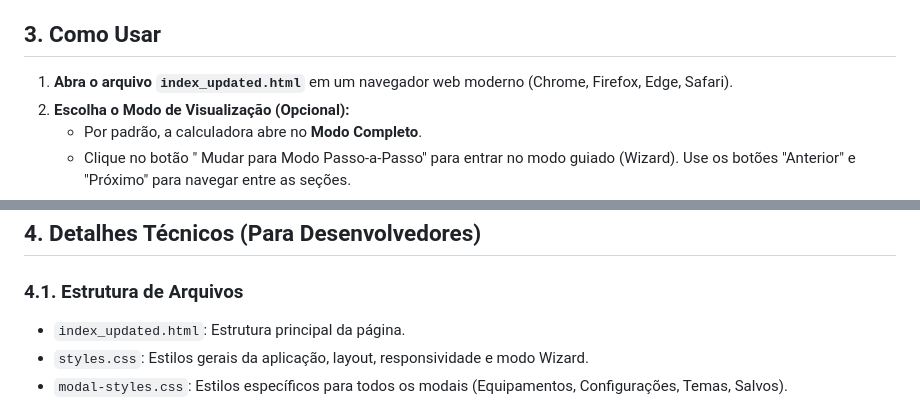
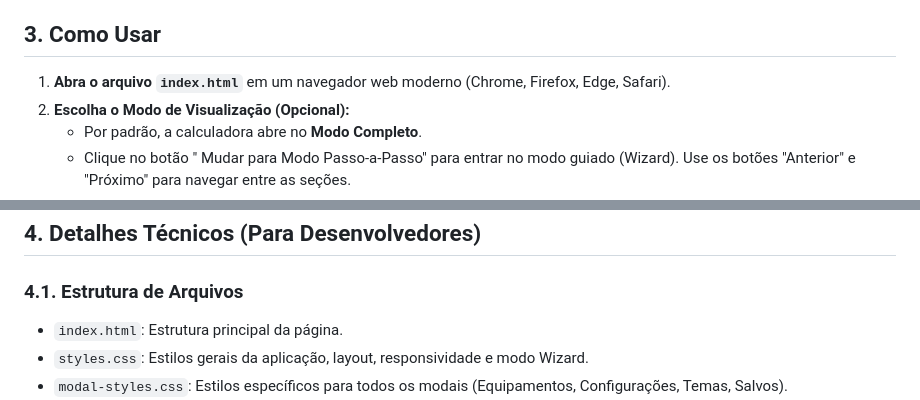
Before and after one commit to FelipevDesign/Calculadora, a Markdown page: README.md, 2 parts joined by grey strips. GitHub-like rendering.

```diff
--- a/README.md
+++ b/README.md
@@ -48,7 +48,7 @@ A aplicação funciona inteiramente no navegador do usuário, utilizando o `loca
 
 ## 3. Como Usar
 
-1.  **Abra o arquivo `index_updated.html`** em um navegador web moderno (Chrome, Firefox, Edge, Safari).
+1.  **Abra o arquivo `index.html`** em um navegador web moderno (Chrome, Firefox, Edge, Safari).
 2.  **Escolha o Modo de Visualização (Opcional):**
     *   Por padrão, a calculadora abre no **Modo Completo**.
     *   Clique no botão "<i class="fas fa-magic"></i> Mudar para Modo Passo-a-Passo" para entrar no modo guiado (Wizard). Use os botões "Anterior" e "Próximo" para navegar entre as seções.
@@ -80,7 +80,7 @@ A aplicação funciona inteiramente no navegador do usuário, utilizando o `loca
 
 ### 4.1. Estrutura de Arquivos
 
-*   `index_updated.html`: Estrutura principal da página.
+*   `index.html`: Estrutura principal da página.
 *   `styles.css`: Estilos gerais da aplicação, layout, responsividade e modo Wizard.
 *   `modal-styles.css`: Estilos específicos para todos os modais (Equipamentos, Configurações, Temas, Salvos).
 *   `calculator-core.js`: Lógica central de cálculo, coleta de inputs, atualização da UI principal, gráfico (Chart.js), exportação PDF (jsPDF), salvar/carregar cálculos.
```
